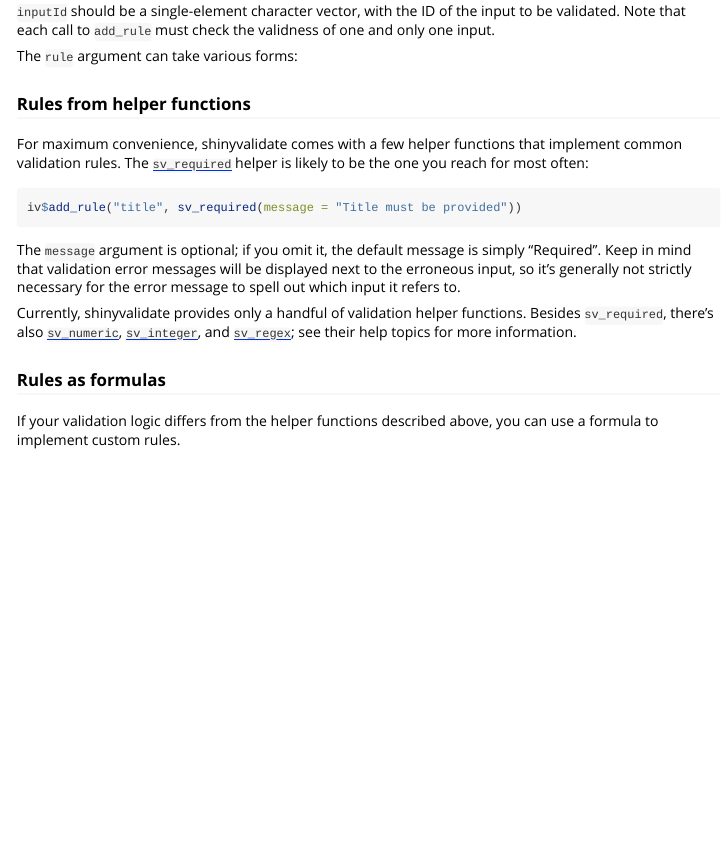
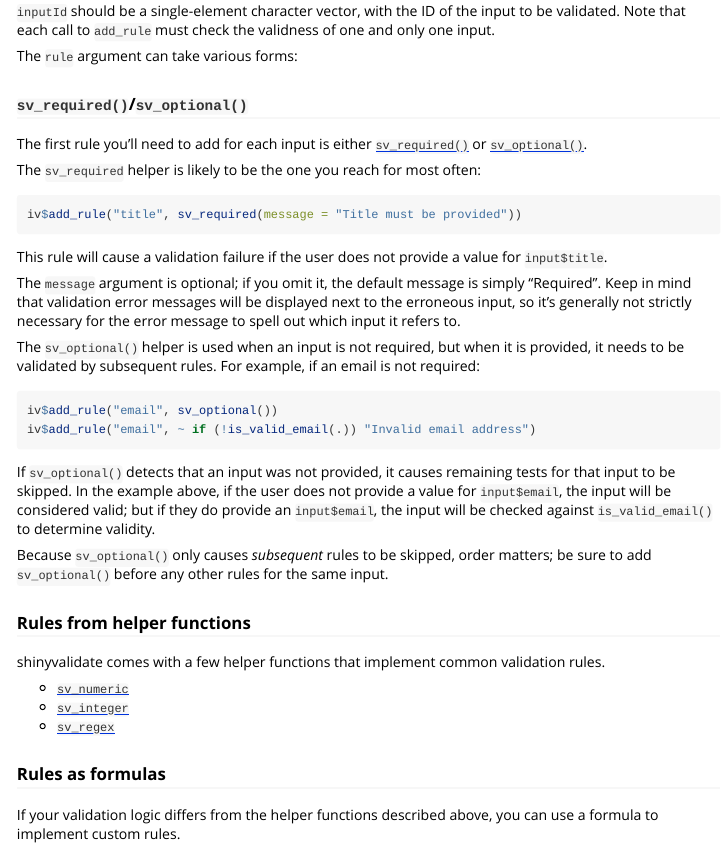
Before and after one commit to rstudio/shinyvalidate, an R Markdown document (vignettes/shinyvalidate.Rmd): the page in a window 1100 px wide, from 1210 px down. Rendered offline with R 4.5, knitr and Pandoc, with nearby package versions.

Commit message:
Update shinyvalidate.Rmd

````diff
--- a/vignettes/shinyvalidate.Rmd
+++ b/vignettes/shinyvalidate.Rmd
@@ -72,17 +72,42 @@
 
 The `rule` argument can take various forms:
 
-### Rules from helper functions
+### `sv_required()`/`sv_optional()`
 
-For maximum convenience, shinyvalidate comes with a few helper functions that implement common validation rules. The [`sv_required`](https://rstudio.github.io/shinyvalidate/reference/sv_required.html) helper is likely to be the one you reach for most often:
+The first rule you'll need to add for each input is either [`sv_required()`](https://rstudio.github.io/shinyvalidate/reference/sv_required.html) or [`sv_optional()`](https://rstudio.github.io/shinyvalidate/reference/sv_optional.html).
+
+The `sv_required` helper is likely to be the one you reach for most often:
 
 ``` {.r}
 iv$add_rule("title", sv_required(message = "Title must be provided"))
 ```
 
+This rule will cause a validation failure if the user does not provide a value for `input$title`.
+
 The `message` argument is optional; if you omit it, the default message is simply "Required". Keep in mind that validation error messages will be displayed next to the erroneous input, so it's generally not strictly necessary for the error message to spell out which input it refers to.
 
-Currently, shinyvalidate provides only a handful of validation helper functions. Besides `sv_required`, there's also [`sv_numeric`](https://rstudio.github.io/shinyvalidate/reference/sv_numeric.html), [`sv_integer`](https://rstudio.github.io/shinyvalidate/reference/sv_numeric.html), and [`sv_regex`](https://rstudio.github.io/shinyvalidate/reference/sv_regex.html); see their help topics for more information.
+The `sv_optional()` helper is used when an input is not required, but when it is provided, it needs to be validated by subsequent rules. For example, if an email is not required:
+
+``` {.r}
+iv$add_rule("email", sv_optional())
+iv$add_rule("email", ~ if (!is_valid_email(.)) "Invalid email address")
+```
+
+If `sv_optional()` detects that an input was not provided, it causes remaining tests for that input to be skipped. In the example above, if the user does not provide a value for `input$email`, the input will be considered valid; but if they do provide an `input$email`, the input will be checked against `is_valid_email()` to determine validity.
+
+<!-- TODO: change the above when `sv_valid_email()` is available -->
+
+Because `sv_optional()` only causes _subsequent_ rules to be skipped, order matters; be sure to add `sv_optional()` before any other rules for the same input.
+
+### Rules from helper functions
+
+shinyvalidate comes with a few helper functions that implement common validation rules.
+
+* [`sv_numeric`](https://rstudio.github.io/shinyvalidate/reference/sv_numeric.html)
+* [`sv_integer`](https://rstudio.github.io/shinyvalidate/reference/sv_numeric.html)
+* [`sv_regex`](https://rstudio.github.io/shinyvalidate/reference/sv_regex.html)
+
+<!-- TODO: add more, and have an example or two -->
 
 ### Rules as formulas
 
````
